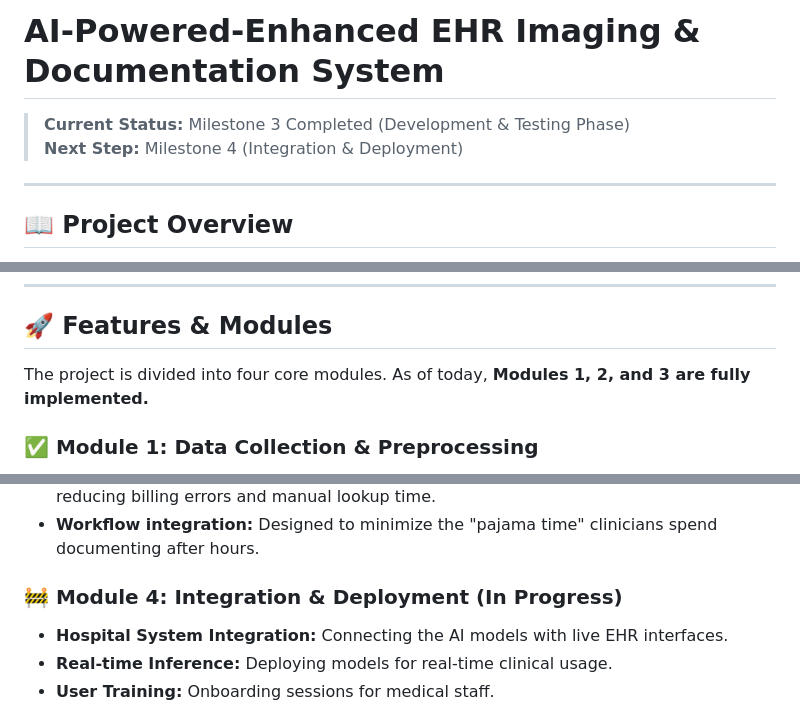
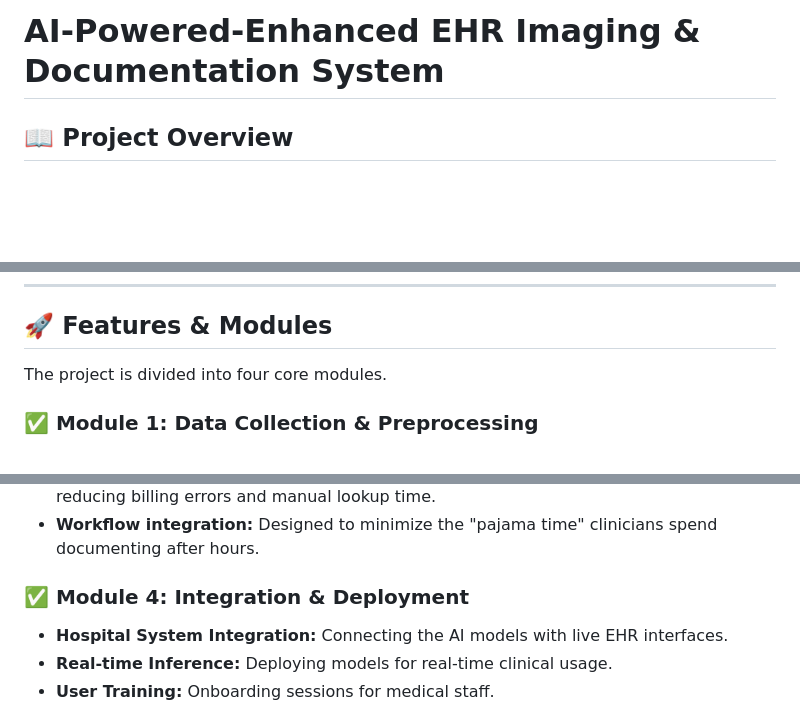
Before and after one commit to springboardmentor545-lgtm/EHR_Gen_AI_TeamB, a Markdown page: README.md, 3 parts joined by grey strips. Drawn GitHub-style; blank space fills up the shorter version.

```diff
--- a/README.md
+++ b/README.md
@@ -1,11 +1,6 @@
 # EHR_Gen_AI_TeamB
 
 # AI-Powered-Enhanced EHR Imaging & Documentation System
-
-> **Current Status:** Milestone 3 Completed (Development & Testing Phase)
-> **Next Step:** Milestone 4 (Integration & Deployment)
-
----
 
 ## 📖 Project Overview
 
@@ -23,7 +18,7 @@ By automating clinical notes, streamlining ICD-10 coding, and enhancing medical
 
 ## 🚀 Features & Modules
 
-The project is divided into four core modules. As of today, **Modules 1, 2, and 3 are fully implemented.**
+The project is divided into four core modules.
 
 ### ✅ Module 1: Data Collection & Preprocessing
 * **Data Ingestion:** Aggregation of medical imaging datasets (X-ray, MRI, CT, DXA) and unstructured EHR text.
@@ -40,7 +35,7 @@ The project is divided into four core modules. As of today, **Modules 1, 2, and
 * **Smart Coding:** Analyzes EHR input to automatically suggest accurate ICD-10 codes, reducing billing errors and manual lookup time.
 * **Workflow integration:** Designed to minimize the "pajama time" clinicians spend documenting after hours.
 
-### 🚧 Module 4: Integration & Deployment (In Progress)
+### ✅ Module 4: Integration & Deployment
 * **Hospital System Integration:** Connecting the AI models with live EHR interfaces.
 * **Real-time Inference:** Deploying models for real-time clinical usage.
 * **User Training:** Onboarding sessions for medical staff.
```
Also changed, not shown: other parts of README.md (+1 -1 lines).
